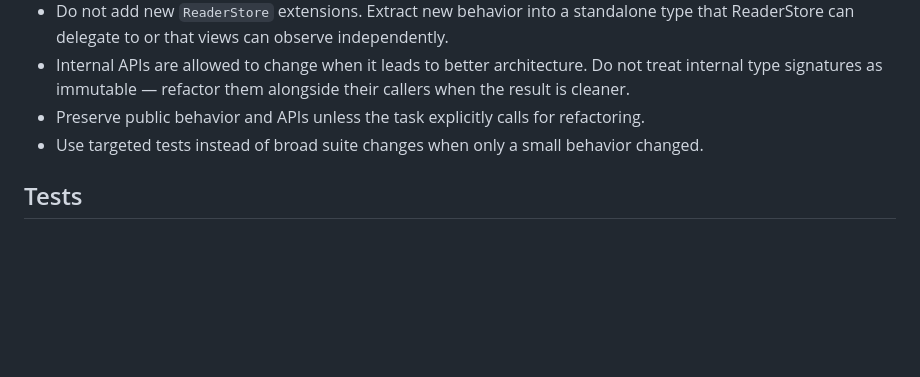
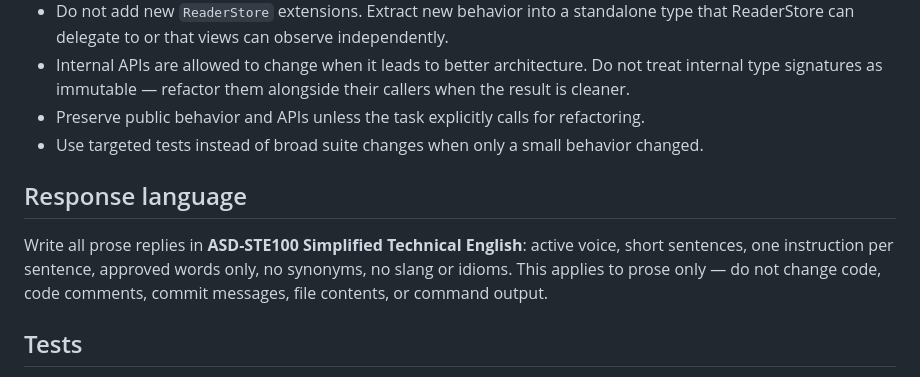
Before and after one commit to larspohlmann/markdownobserver, a Markdown page: CLAUDE.md, the part around the change. Drawn GitHub-style; blank space fills up the shorter version.

Commit message:
docs(ai): Add response language guide

```diff
--- a/CLAUDE.md
+++ b/CLAUDE.md
@@ -47,6 +47,13 @@ Native macOS app (SwiftUI + Combine). The shipped app name is **MarkdownObserver
 - Preserve public behavior and APIs unless the task explicitly calls for refactoring.
 - Use targeted tests instead of broad suite changes when only a small behavior changed.
 
+## Response language
+
+Write all prose replies in **ASD-STE100 Simplified Technical English**: active
+voice, short sentences, one instruction per sentence, approved words only, no
+synonyms, no slang or idioms. This applies to prose only — do not change code,
+code comments, commit messages, file contents, or command output.
+
 ## Tests
 
 Tests live in `minimarkTests/` grouped by domain: `Core/`, `ReaderStore/`, `Rendering/`, `Sidebar/`, `FolderWatch/`, `Infrastructure/`. Test doubles are in `TestSupport/`. UI tests are in `minimarkUITests/`.
```
